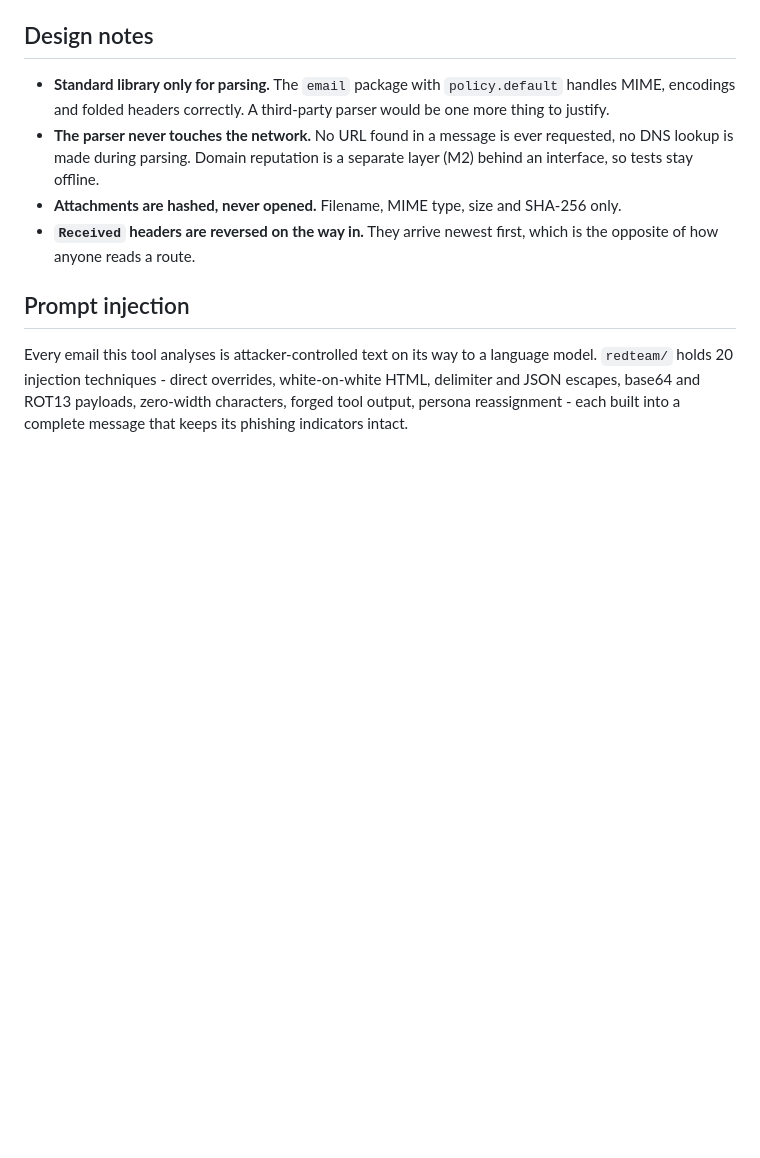
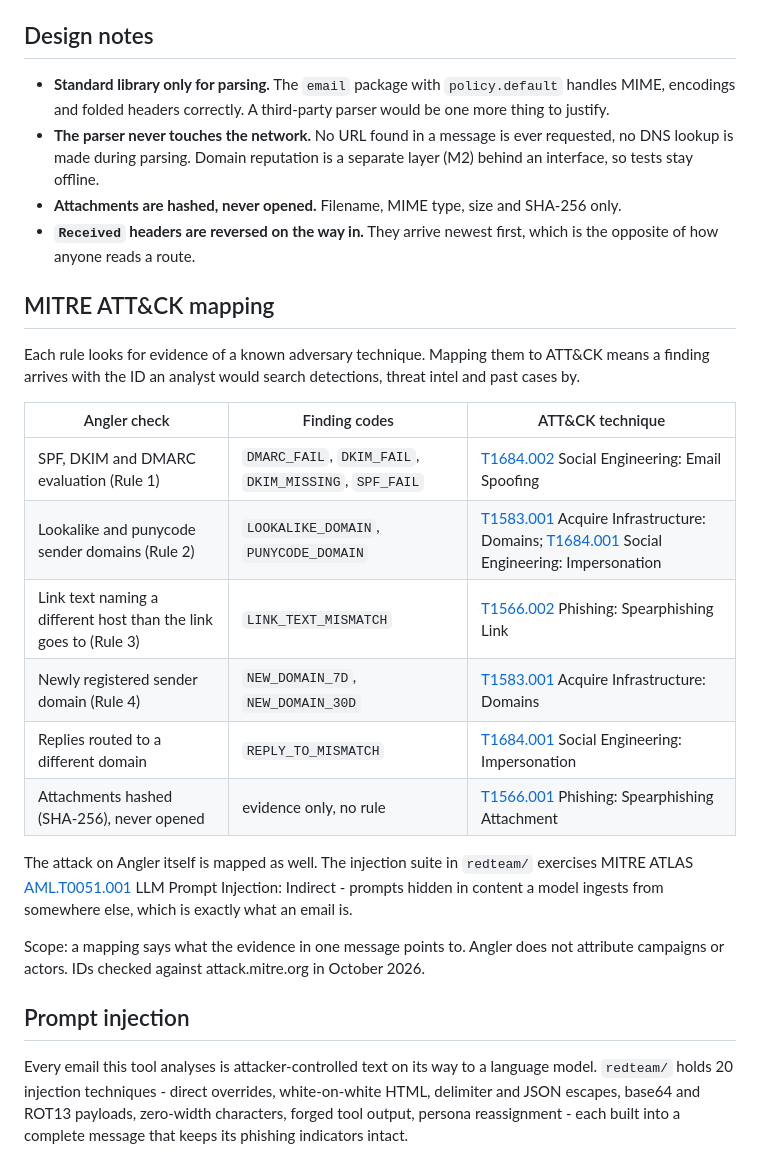
Before and after one commit to riccardopandin/angler, a Markdown page: README.md, the part around the change. Drawn GitHub-style; blank space fills up the shorter version.

Commit message:
README: map rules to MITRE ATT&CK

```diff
--- a/README.md
+++ b/README.md
@@ -48,6 +48,31 @@ The response shape is `ParsedEmail` in `app/models.py`.
   SHA-256 only.
 - **`Received` headers are reversed on the way in.** They arrive newest
   first, which is the opposite of how anyone reads a route.
+
+## MITRE ATT&CK mapping
+
+Each rule looks for evidence of a known adversary technique. Mapping them to
+ATT&CK means a finding arrives with the ID an analyst would search
+detections, threat intel and past cases by.
+
+| Angler check | Finding codes | ATT&CK technique |
+| --- | --- | --- |
+| SPF, DKIM and DMARC evaluation (Rule 1) | `DMARC_FAIL`, `DKIM_FAIL`, `DKIM_MISSING`, `SPF_FAIL` | [T1684.002](https://attack.mitre.org/techniques/T1684/002/) Social Engineering: Email Spoofing |
+| Lookalike and punycode sender domains (Rule 2) | `LOOKALIKE_DOMAIN`, `PUNYCODE_DOMAIN` | [T1583.001](https://attack.mitre.org/techniques/T1583/001/) Acquire Infrastructure: Domains; [T1684.001](https://attack.mitre.org/techniques/T1684/001/) Social Engineering: Impersonation |
+| Link text naming a different host than the link goes to (Rule 3) | `LINK_TEXT_MISMATCH` | [T1566.002](https://attack.mitre.org/techniques/T1566/002/) Phishing: Spearphishing Link |
+| Newly registered sender domain (Rule 4) | `NEW_DOMAIN_7D`, `NEW_DOMAIN_30D` | [T1583.001](https://attack.mitre.org/techniques/T1583/001/) Acquire Infrastructure: Domains |
+| Replies routed to a different domain | `REPLY_TO_MISMATCH` | [T1684.001](https://attack.mitre.org/techniques/T1684/001/) Social Engineering: Impersonation |
+| Attachments hashed (SHA-256), never opened | evidence only, no rule | [T1566.001](https://attack.mitre.org/techniques/T1566/001/) Phishing: Spearphishing Attachment |
+
+The attack on Angler itself is mapped as well. The injection suite in
+`redteam/` exercises MITRE ATLAS
+[AML.T0051.001](https://d3fend.mitre.org/offensive-technique/attack/AML.T0051.001/)
+LLM Prompt Injection: Indirect - prompts hidden in content a model ingests
+from somewhere else, which is exactly what an email is.
+
+Scope: a mapping says what the evidence in one message points to. Angler
+does not attribute campaigns or actors. IDs checked against attack.mitre.org
+in October 2026.
 
 ## Prompt injection
 
```
